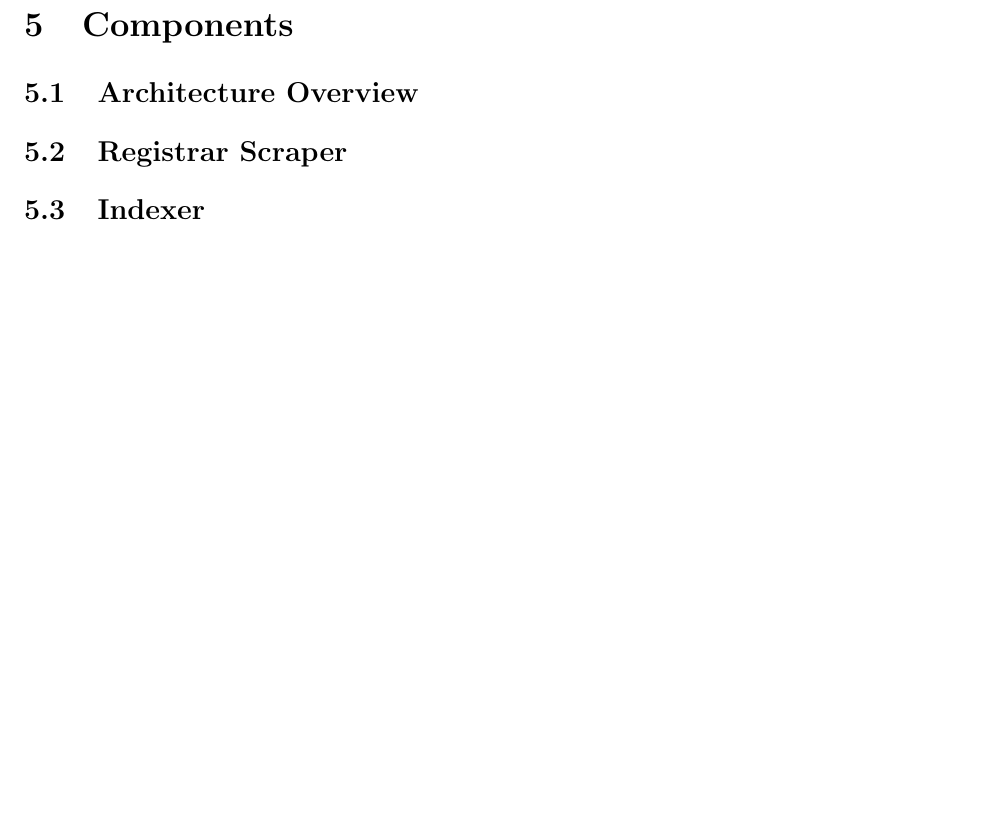
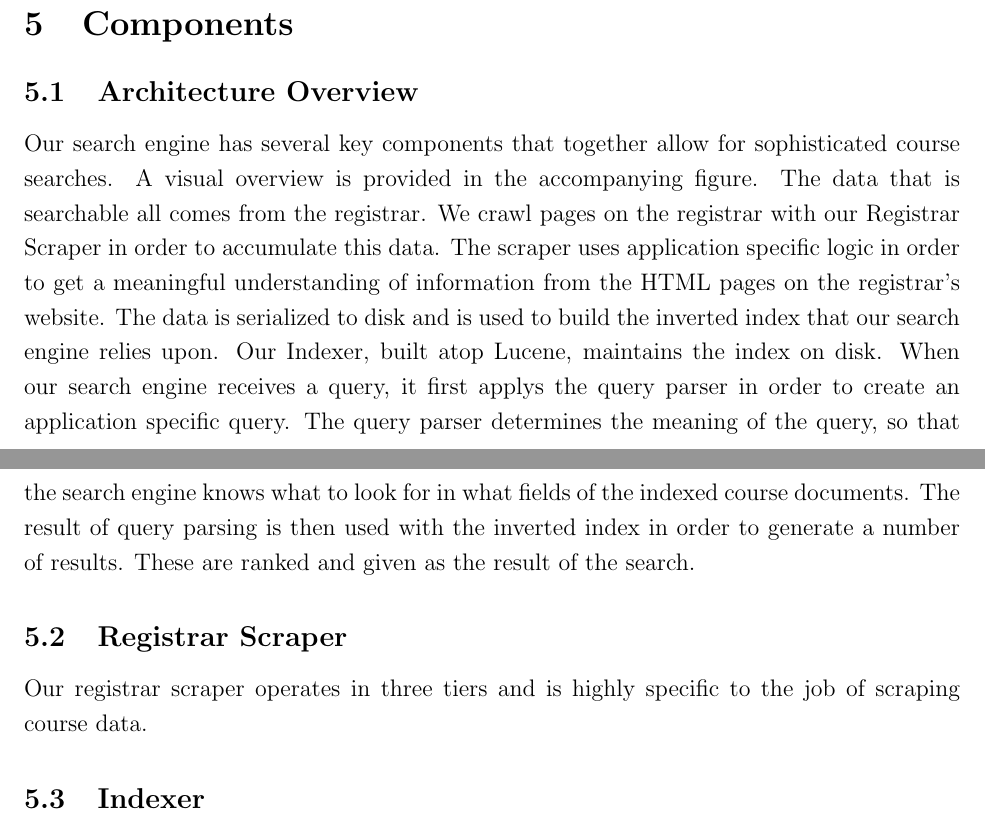
Before and after one commit to dbieber/coursesearch, a LaTeX paper (Project.tex): part of page 4 of 8 before the commit and two parts of pages 4 and 5 of 8 after it, the two joined at a grey line, cut so that both start at the same text, the shorter picture padded with empty space. Compiled offline with pdfLaTeX.

Commit message:
more project writeup overview

```diff
--- a/Project.tex
+++ b/Project.tex
@@ -103,7 +103,11 @@ Max is interested in art and architecture, and really hates all forms of work. H
 \section{Components}
 
 \subsection{Architecture Overview}
+Our search engine has several key components that together allow for sophisticated course searches. A visual overview is provided in the accompanying figure. The data that is searchable all comes from the registrar. We crawl pages on the registrar with our Registrar Scraper in order to accumulate this data. The scraper uses application specific logic in order to get a meaningful understanding of information from the HTML pages on the registrar's website. The data is serialized to disk and is used to build the inverted index that our search engine relies upon. Our Indexer, built atop Lucene, maintains the index on disk. When our search engine receives a query, it first applys the query parser in order to create an application specific query. The query parser determines the meaning of the query, so that the search engine knows what to look for in what fields of the indexed course documents. The result of query parsing is then used with the inverted index in order to generate a number of results. These are ranked and given as the result of the search.
+
 \subsection{Registrar Scraper}
+Our registrar scraper operates in three tiers and is highly specific to the job of scraping course data.
+
 \subsection{Indexer}
 
 The indexer takes the RegistrarData object we created in the RegistrarScraper and returns an inverted index. To index, we first put all data into documents. For each course, we construct a document using the fields from the associated CourseDetails object. In Lucene, documents consist of sets of fields. We created a field for each key-value pair in the CourseDetails object. This allows us to take advantage of the known information structure in user search. We can parse queries to look through specific fields (explained under query parser). This also makes the document construction and indexing very clear from a coding perspective.
```
